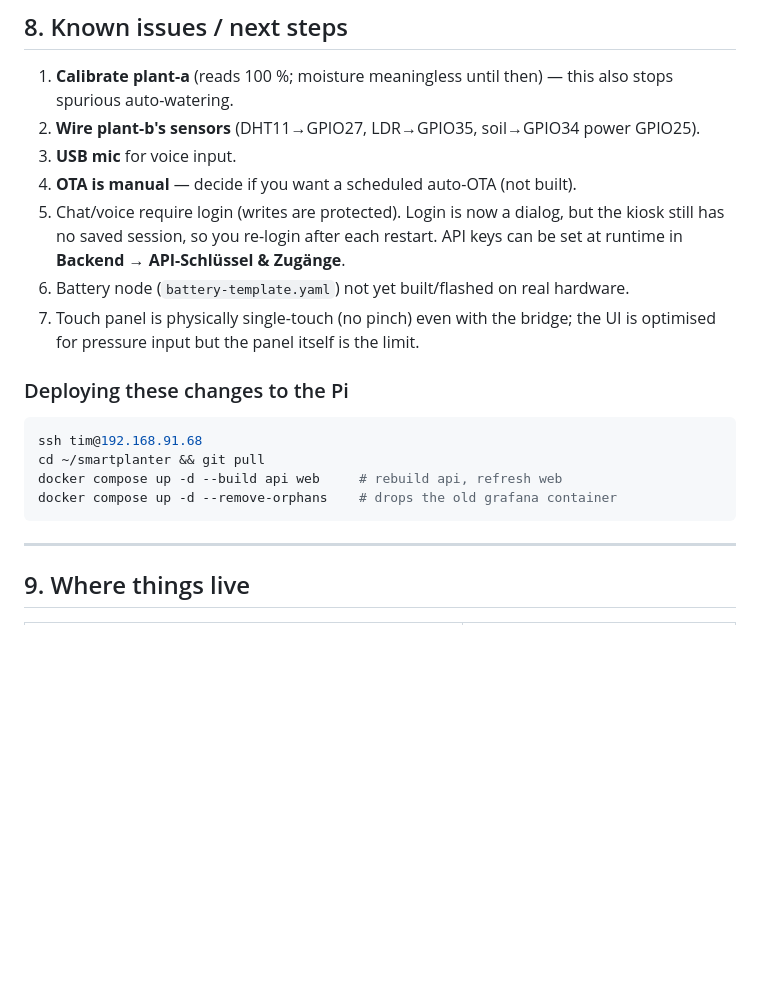
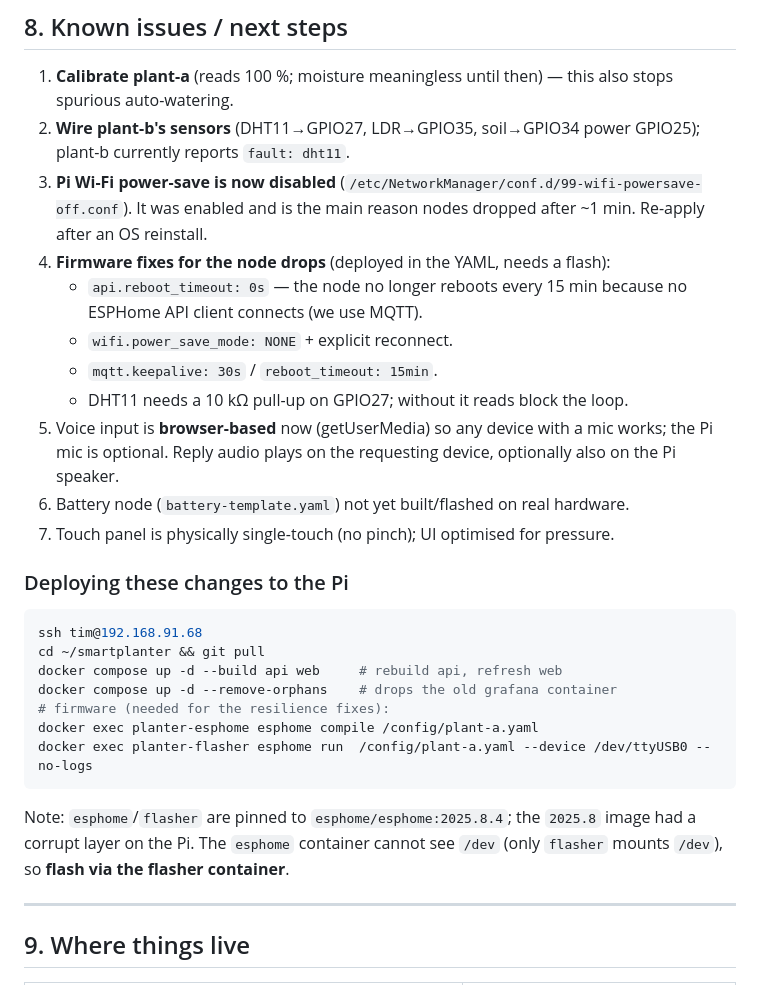
Before and after one commit to KoloTim/FloraHome, a Markdown page: docs/HANDOFF_NEXT_SESSION.md, the part around the change. GitHub-like rendering; blank space fills up the shorter version.

Commit message:
docs: update handoff with phone/Wi-Fi node-drop root causes and firmware fixes

````diff
--- a/docs/HANDOFF_NEXT_SESSION.md
+++ b/docs/HANDOFF_NEXT_SESSION.md
@@ -150,15 +150,22 @@ Tabbed pages: **Übersicht · Steuern · Verlauf · Backend**. Features:
 
 1. **Calibrate plant-a** (reads 100 %; moisture meaningless until then) — this
    also stops spurious auto-watering.
-2. **Wire plant-b's sensors** (DHT11→GPIO27, LDR→GPIO35, soil→GPIO34 power GPIO25).
-3. **USB mic** for voice input.
-4. **OTA is manual** — decide if you want a scheduled auto-OTA (not built).
-5. Chat/voice require login (writes are protected). Login is now a dialog, but
-   the kiosk still has no saved session, so you re-login after each restart.
-   API keys can be set at runtime in **Backend → API-Schlüssel & Zugänge**.
+2. **Wire plant-b's sensors** (DHT11→GPIO27, LDR→GPIO35, soil→GPIO34 power GPIO25);
+   plant-b currently reports `fault: dht11`.
+3. **Pi Wi-Fi power-save is now disabled** (`/etc/NetworkManager/conf.d/99-wifi-powersave-off.conf`).
+   It was enabled and is the main reason nodes dropped after ~1 min. Re-apply
+   after an OS reinstall.
+4. **Firmware fixes for the node drops** (deployed in the YAML, needs a flash):
+   - `api.reboot_timeout: 0s` — the node no longer reboots every 15 min because no
+     ESPHome API client connects (we use MQTT).
+   - `wifi.power_save_mode: NONE` + explicit reconnect.
+   - `mqtt.keepalive: 30s` / `reboot_timeout: 15min`.
+   - DHT11 needs a 10 kΩ pull-up on GPIO27; without it reads block the loop.
+5. Voice input is **browser-based** now (getUserMedia) so any device with a mic
+   works; the Pi mic is optional. Reply audio plays on the requesting device,
+   optionally also on the Pi speaker.
 6. Battery node (`battery-template.yaml`) not yet built/flashed on real hardware.
-7. Touch panel is physically single-touch (no pinch) even with the bridge; the
-   UI is optimised for pressure input but the panel itself is the limit.
+7. Touch panel is physically single-touch (no pinch); UI optimised for pressure.
 
 ### Deploying these changes to the Pi
 
@@ -167,7 +174,14 @@ ssh tim@192.168.91.68
 cd ~/smartplanter && git pull
 docker compose up -d --build api web     # rebuild api, refresh web
 docker compose up -d --remove-orphans    # drops the old grafana container
+# firmware (needed for the resilience fixes):
+docker exec planter-esphome esphome compile /config/plant-a.yaml
+docker exec planter-flasher esphome run  /config/plant-a.yaml --device /dev/ttyUSB0 --no-logs
 ```
+
+Note: `esphome`/`flasher` are pinned to `esphome/esphome:2025.8.4`; the `2025.8`
+image had a corrupt layer on the Pi. The `esphome` container cannot see `/dev`
+(only `flasher` mounts `/dev`), so **flash via the flasher container**.
 
 ---
 
````
